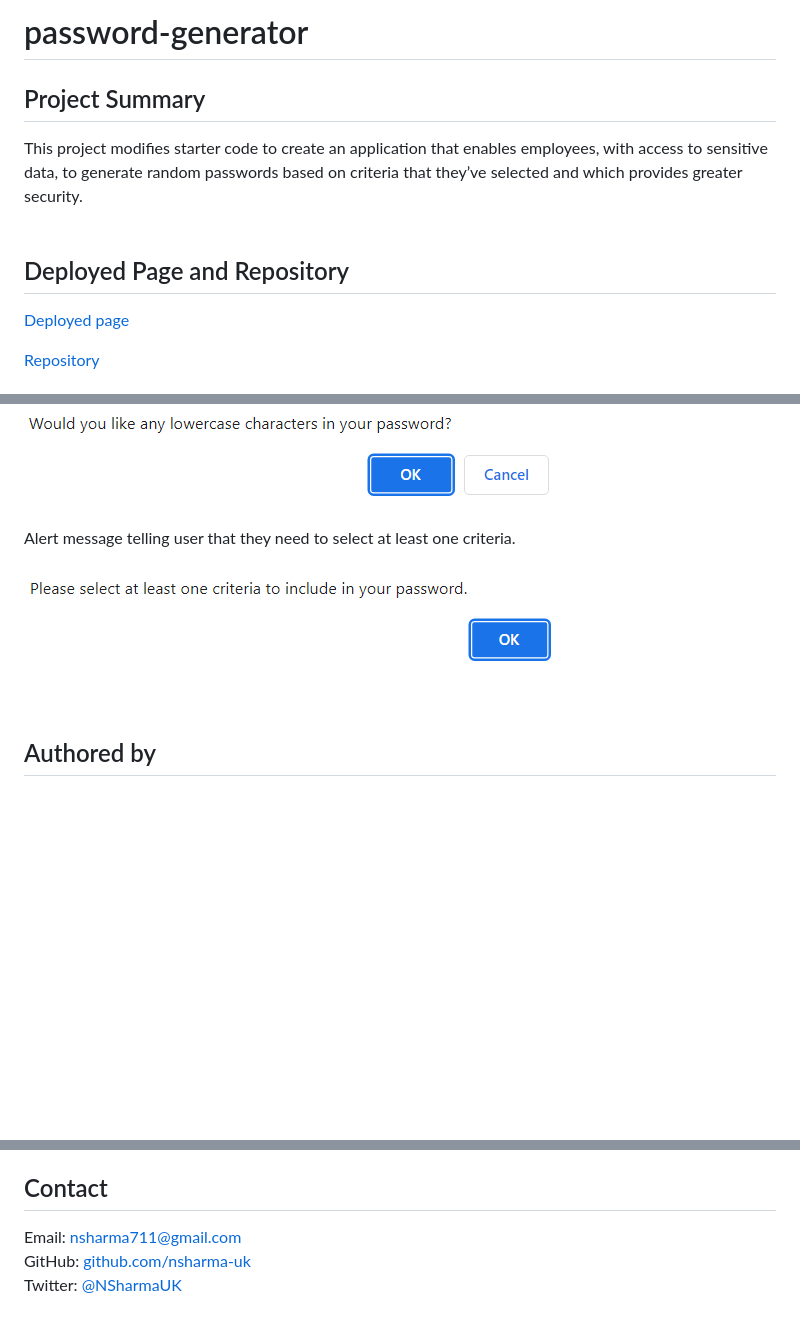
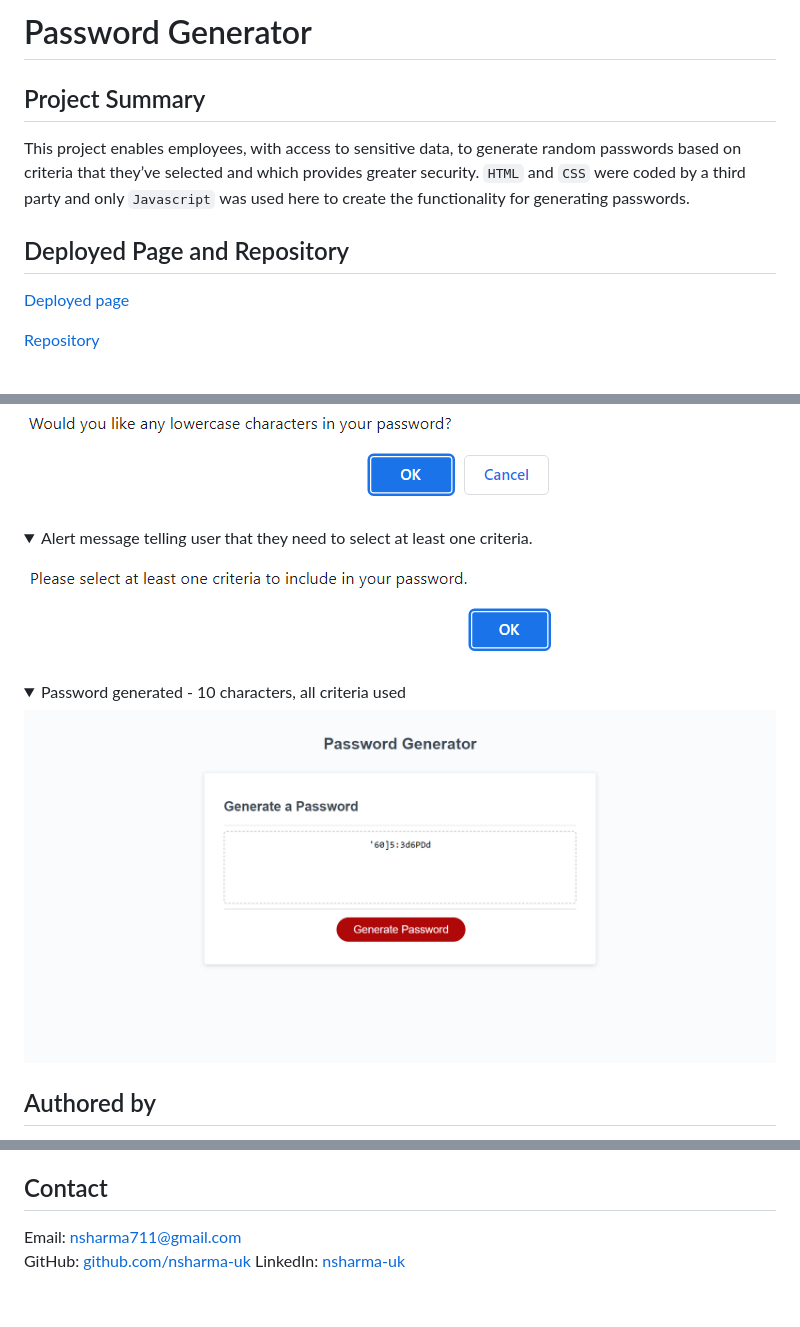
Before and after one commit to nsharma-uk/password-generator, a Markdown page: README.md, 3 parts joined by grey strips. Rendered like a GitHub page; pictures changed too: assests/images/passwordgenerated.png (added); folded sections open; blank space fills up the shorter version.

Commit message:
added extra image and updated read me

```diff
--- a/README.md
+++ b/README.md
@@ -1,14 +1,11 @@
-# password-generator
+# Password Generator
 
 ## Project Summary
 
-This project modifies starter code to create an application that enables employees, with access to sensitive data, to generate random passwords based on criteria that they’ve selected and which provides greater security.
-<br>
-<br>
+This project enables employees, with access to sensitive data, to generate random passwords based on criteria that they’ve selected and which provides greater security. `HTML` and `CSS` were coded by a third party and only `Javascript` was used here to create the functionality for generating passwords.
 
 ## Deployed Page and Repository
 
 [Deployed page](https://nsharma-uk.github.io/password-generator/)
 
-
 [Repository](https://github.com/nsharma-uk/password-generator)
@@ -86,11 +65,21 @@ Prompt asking if user wants lowercase in their password
 
 ![Prompt box asking if want lowercase in password](./assests/images/lowercase.png)
 
-Alert message telling user that they need to select at least one criteria.
+</details>
 
-![Prompt box asking for password length](./assests/images/oops.png)
+<details>
+  <summary>Alert message telling user that they need to select at least one criteria.</summary>
 
-<br>
+![Prompt box asking for at least one criteria](./assests/images/oops.png)
+
+</details>
+
+<details>
+  <summary>Password generated - 10 characters, all criteria used</summary>
+
+![Generated password shown](./assests/images/passwordgenerated.png)
+
+</details>
 
 ## Authored by
 
@@ -101,6 +87,6 @@ N Sharma
 
 ## Contact
 
-Email: nsharma711@gmail.com <br>
-GitHub: [github.com/nsharma-uk](https://github.com/nsharma-uk)<br>
-Twitter: [@NSharmaUK](https://twitter.com/NSharmaUK)
+Email: nsharma711@gmail.com
+GitHub: [github.com/nsharma-uk](https://github.com/nsharma-uk)
+LinkedIn: [nsharma-uk](https://linkedin.com/in/nsharma-uk)
```
Also changed, not shown: other parts of README.md (+18 -39 lines).
